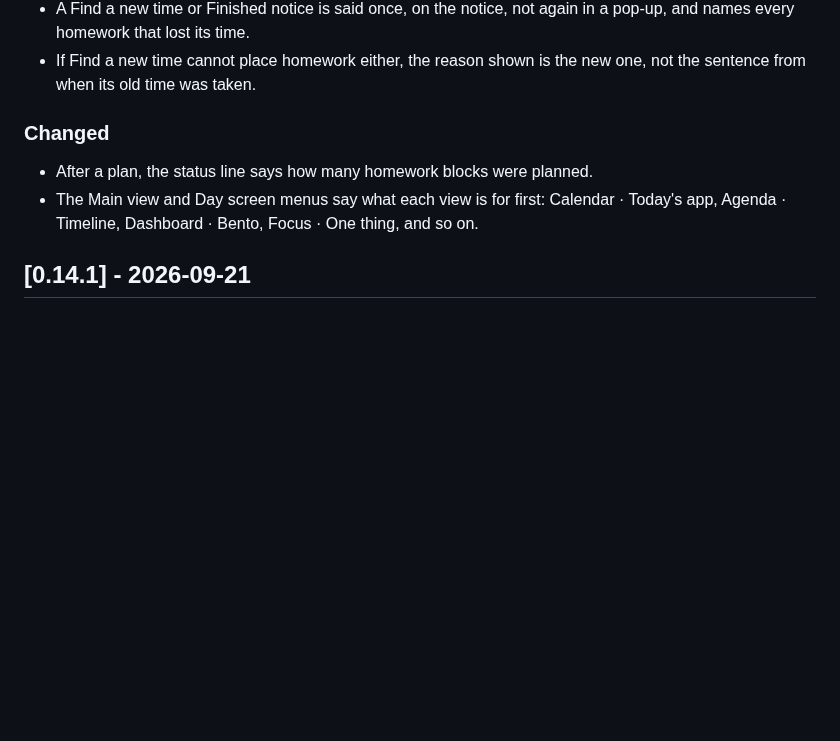
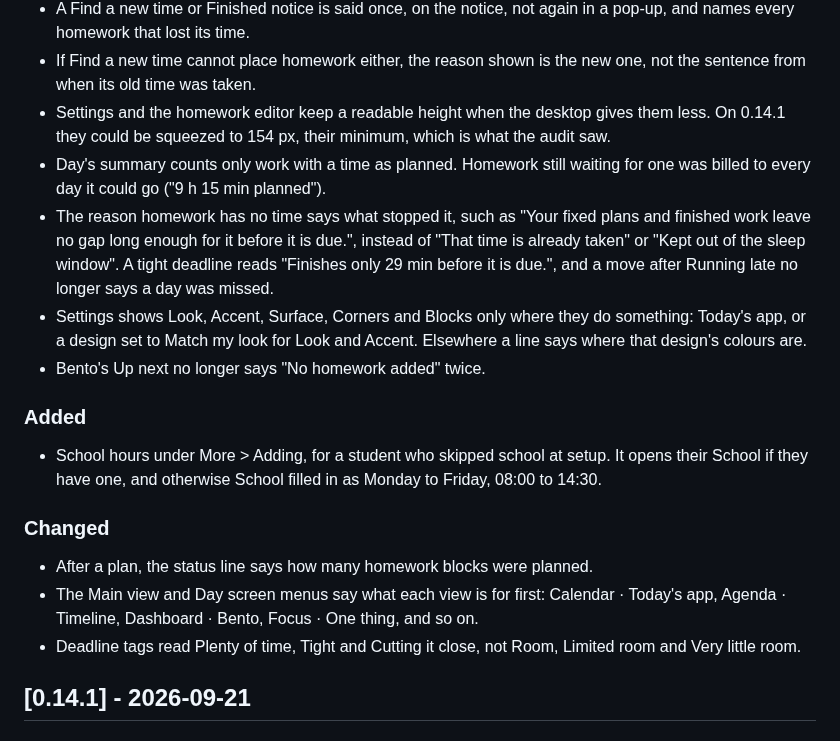
Before and after one commit to j0nsh1n/FlexWeek, a Markdown page: CHANGELOG.md, the part around the change. Drawn GitHub-style; blank space fills up the shorter version.

```diff
--- a/CHANGELOG.md
+++ b/CHANGELOG.md
@@ -48,12 +48,33 @@ All notable changes to FlexWeek are documented here. Format follows
   a pop-up, and names every homework that lost its time.
 - If Find a new time cannot place homework either, the reason shown is the new
   one, not the sentence from when its old time was taken.
+- Settings and the homework editor keep a readable height when the desktop
+  gives them less. On 0.14.1 they could be squeezed to 154 px, their minimum,
+  which is what the audit saw.
+- Day's summary counts only work with a time as planned. Homework still waiting
+  for one was billed to every day it could go ("9 h 15 min planned").
+- The reason homework has no time says what stopped it, such as "Your fixed
+  plans and finished work leave no gap long enough for it before it is due.",
+  instead of "That time is already taken" or "Kept out of the sleep window".
+  A tight deadline reads "Finishes only 29 min before it is due.", and a move
+  after Running late no longer says a day was missed.
+- Settings shows Look, Accent, Surface, Corners and Blocks only where they do
+  something: Today's app, or a design set to Match my look for Look and Accent.
+  Elsewhere a line says where that design's colours are.
+- Bento's Up next no longer says "No homework added" twice.
+
+### Added
+- School hours under More > Adding, for a student who skipped school at setup.
+  It opens their School if they have one, and otherwise School filled in as
+  Monday to Friday, 08:00 to 14:30.
 
 ### Changed
 - After a plan, the status line says how many homework blocks were planned.
 - The Main view and Day screen menus say what each view is for first:
   Calendar · Today's app, Agenda · Timeline, Dashboard · Bento, Focus · One
   thing, and so on.
+- Deadline tags read Plenty of time, Tight and Cutting it close, not Room,
+  Limited room and Very little room.
 
 ## [0.14.1] - 2026-09-21
 
```
Also changed, not shown: context.md (+15 -3 lines).
